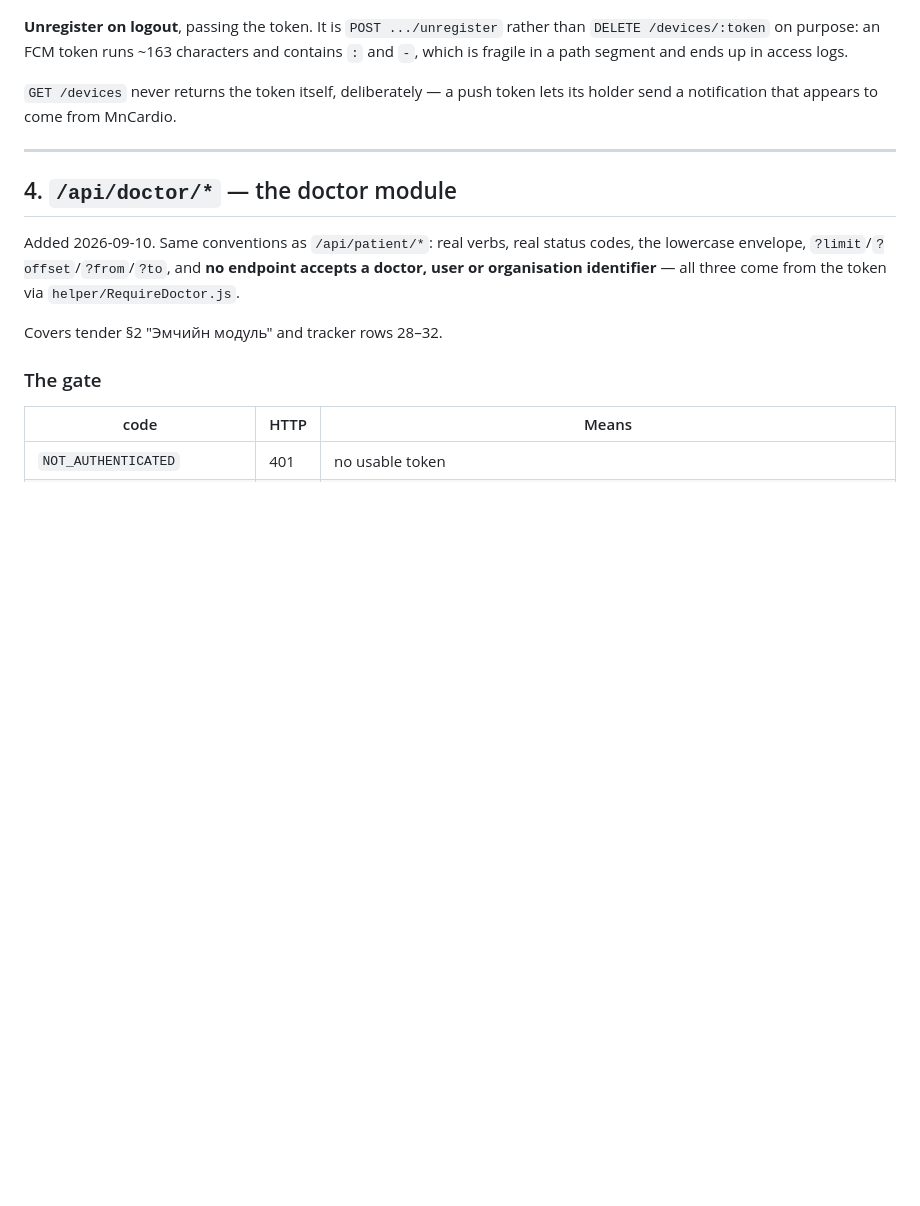
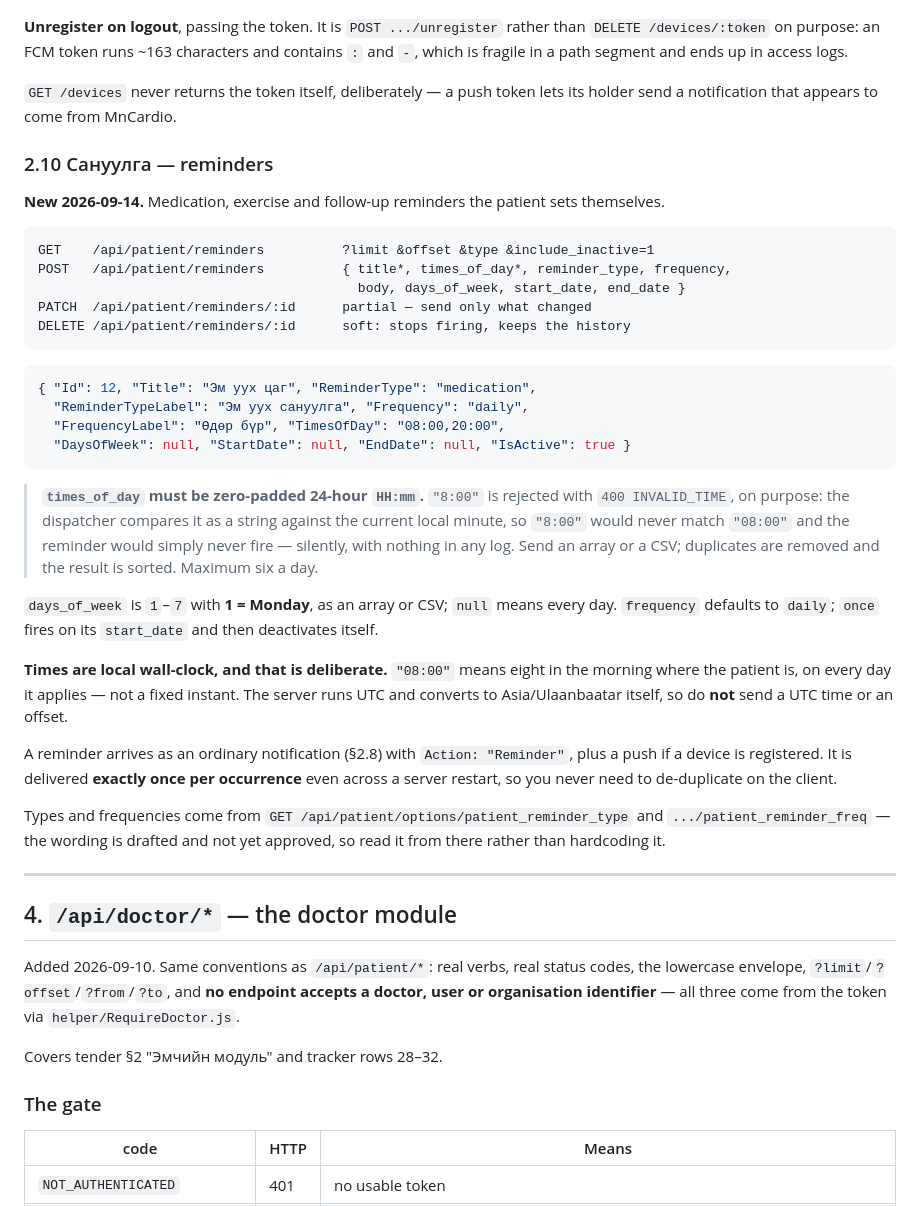
Before and after one commit to Javhaa233/mn_cardio_v2, a Markdown page: mobile/API.md, the part around the change. Drawn GitHub-style; blank space fills up the shorter version.

Commit message:
Docs: the reminder contract, and what section 4 no longer lists
API.md 2.10 covers the reminder endpoints and the two rules a client author
cannot infer: times must be zero-padded HH:mm, because the dispatcher compares
them as strings and '8:00' would never match '08:00' and would silently never
fire; and times are LOCAL wall-clock, so do not send UTC or an offset - the
server converts. Also says delivery is exactly-once per occurrence even across a
restart, so the client never needs to de-duplicate.

READINESS section 4 listed reminders and push as absent entirely. Both are now
built, so they move to a 'closed since this list was written' block rather than
being deleted - the history of what was missing stays legible, which is how the
rest of that document is written. Push is qualified honestly: the code is done
and testable, the Firebase project and Apple key are not ours to supply.

Co-Authored-By: Claude Opus 5 (1M context) <noreply@anthropic.com>
Claude-Session: https://claude.ai/code/session_012JtsCPR5TWewsBA28Qu9vt

````diff
--- a/mobile/API.md
+++ b/mobile/API.md
@@ -519,6 +519,46 @@ which is fragile in a path segment and ends up in access logs.
 `GET /devices` never returns the token itself, deliberately — a push token lets its holder
 send a notification that appears to come from MnCardio.
 
+### 2.10 Сануулга — reminders
+
+**New 2026-09-14.** Medication, exercise and follow-up reminders the patient sets themselves.
+
+```
+GET    /api/patient/reminders          ?limit &offset &type &include_inactive=1
+POST   /api/patient/reminders          { title*, times_of_day*, reminder_type, frequency,
+                                         body, days_of_week, start_date, end_date }
+PATCH  /api/patient/reminders/:id      partial — send only what changed
+DELETE /api/patient/reminders/:id      soft: stops firing, keeps the history
+```
+
+```json
+{ "Id": 12, "Title": "Эм уух цаг", "ReminderType": "medication",
+  "ReminderTypeLabel": "Эм уух сануулга", "Frequency": "daily",
+  "FrequencyLabel": "Өдөр бүр", "TimesOfDay": "08:00,20:00",
+  "DaysOfWeek": null, "StartDate": null, "EndDate": null, "IsActive": true }
+```
+
+> **`times_of_day` must be zero-padded 24-hour `HH:mm`.** `"8:00"` is rejected with `400
+> INVALID_TIME`, on purpose: the dispatcher compares it as a string against the current local
+> minute, so `"8:00"` would never match `"08:00"` and the reminder would simply never fire —
+> silently, with nothing in any log. Send an array or a CSV; duplicates are removed and the
+> result is sorted. Maximum six a day.
+
+`days_of_week` is `1`–`7` with **1 = Monday**, as an array or CSV; `null` means every day.
+`frequency` defaults to `daily`; `once` fires on its `start_date` and then deactivates itself.
+
+**Times are local wall-clock, and that is deliberate.** `"08:00"` means eight in the morning
+where the patient is, on every day it applies — not a fixed instant. The server runs UTC and
+converts to Asia/Ulaanbaatar itself, so do **not** send a UTC time or an offset.
+
+A reminder arrives as an ordinary notification (§2.8) with `Action: "Reminder"`, plus a push
+if a device is registered. It is delivered **exactly once per occurrence** even across a
+server restart, so you never need to de-duplicate on the client.
+
+Types and frequencies come from `GET /api/patient/options/patient_reminder_type` and
+`.../patient_reminder_freq` — the wording is drafted and not yet approved, so read it from
+there rather than hardcoding it.
+
 ---
 
 ## 4. `/api/doctor/*` — the doctor module
````
Also changed, not shown: mobile/READINESS.md (+14 -2 lines).
